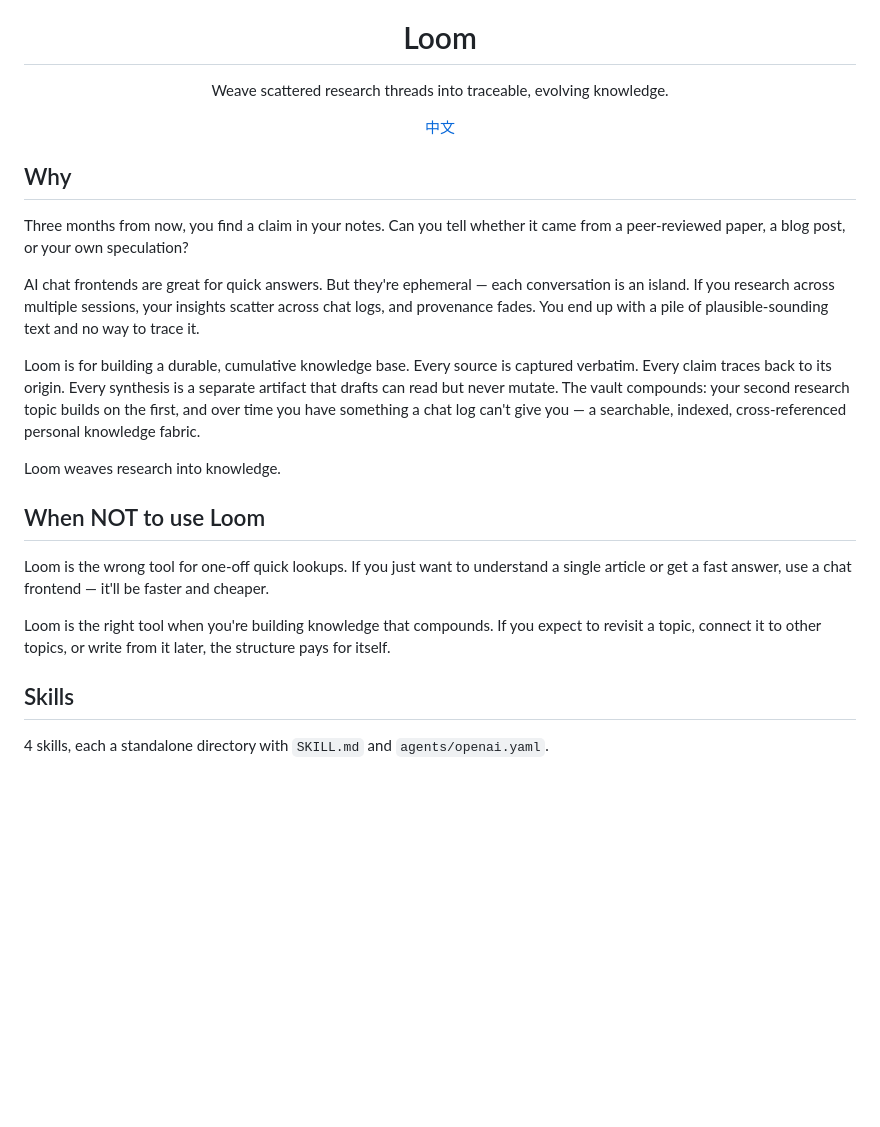
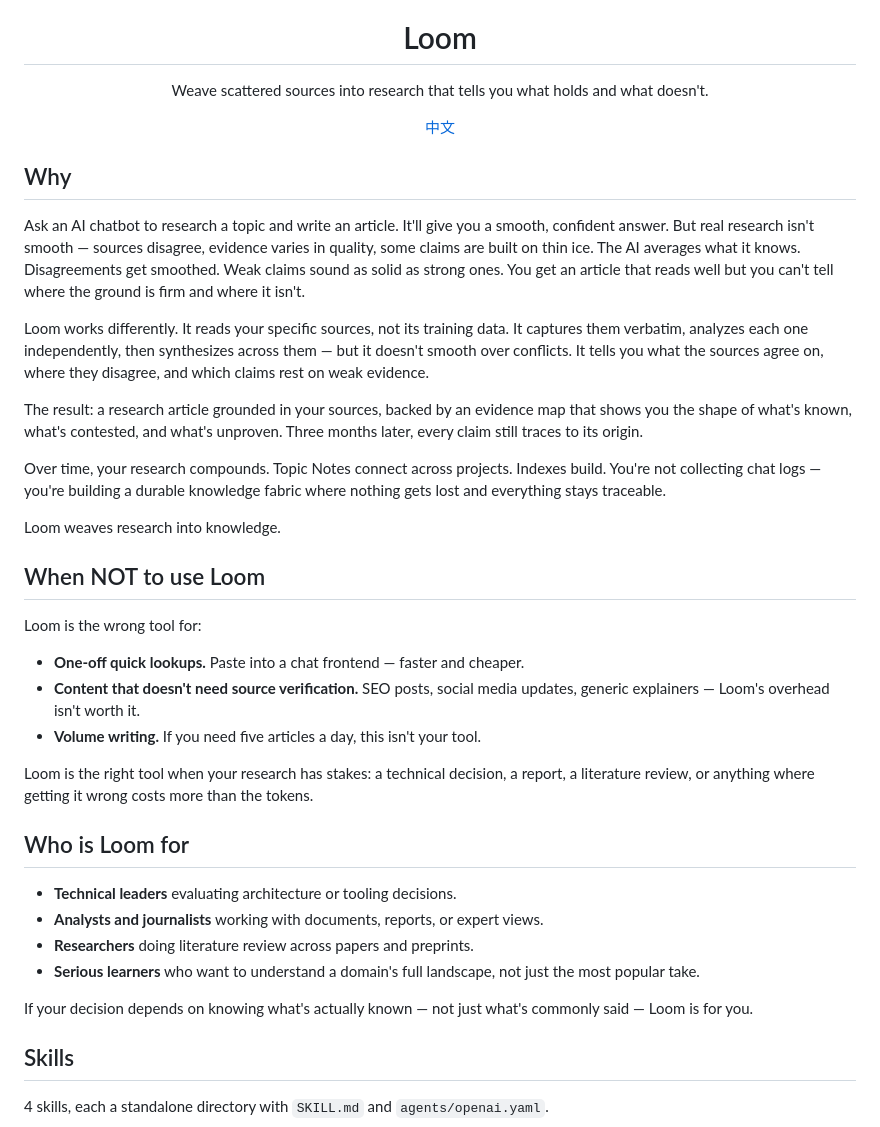
Before and after one commit to KKenny0/loom-skills, a Markdown page: README.md, the part around the change. GitHub-like rendering; blank space fills up the shorter version.

```diff
--- a/README.md
+++ b/README.md
@@ -4,7 +4,7 @@
 
 <h1 align="center">Loom</h1>
 
-<p align="center">Weave scattered research threads into traceable, evolving knowledge.</p>
+<p align="center">Weave scattered sources into research that tells you what holds and what doesn't.</p>
 
 <p align="center">
   <a href="README.zh.md">中文</a>
@@ -12,19 +12,33 @@
 
 ## Why
 
-Three months from now, you find a claim in your notes. Can you tell whether it came from a peer-reviewed paper, a blog post, or your own speculation?
+Ask an AI chatbot to research a topic and write an article. It'll give you a smooth, confident answer. But real research isn't smooth — sources disagree, evidence varies in quality, some claims are built on thin ice. The AI averages what it knows. Disagreements get smoothed. Weak claims sound as solid as strong ones. You get an article that reads well but you can't tell where the ground is firm and where it isn't.
 
-AI chat frontends are great for quick answers. But they're ephemeral — each conversation is an island. If you research across multiple sessions, your insights scatter across chat logs, and provenance fades. You end up with a pile of plausible-sounding text and no way to trace it.
+Loom works differently. It reads your specific sources, not its training data. It captures them verbatim, analyzes each one independently, then synthesizes across them — but it doesn't smooth over conflicts. It tells you what the sources agree on, where they disagree, and which claims rest on weak evidence.
 
-Loom is for building a durable, cumulative knowledge base. Every source is captured verbatim. Every claim traces back to its origin. Every synthesis is a separate artifact that drafts can read but never mutate. The vault compounds: your second research topic builds on the first, and over time you have something a chat log can't give you — a searchable, indexed, cross-referenced personal knowledge fabric.
+The result: a research article grounded in your sources, backed by an evidence map that shows you the shape of what's known, what's contested, and what's unproven. Three months later, every claim still traces to its origin.
+
+Over time, your research compounds. Topic Notes connect across projects. Indexes build. You're not collecting chat logs — you're building a durable knowledge fabric where nothing gets lost and everything stays traceable.
 
 Loom weaves research into knowledge.
 
 ## When NOT to use Loom
 
-Loom is the wrong tool for one-off quick lookups. If you just want to understand a single article or get a fast answer, use a chat frontend — it'll be faster and cheaper.
+Loom is the wrong tool for:
+- **One-off quick lookups.** Paste into a chat frontend — faster and cheaper.
+- **Content that doesn't need source verification.** SEO posts, social media updates, generic explainers — Loom's overhead isn't worth it.
+- **Volume writing.** If you need five articles a day, this isn't your tool.
 
-Loom is the right tool when you're building knowledge that compounds. If you expect to revisit a topic, connect it to other topics, or write from it later, the structure pays for itself.
+Loom is the right tool when your research has stakes: a technical decision, a report, a literature review, or anything where getting it wrong costs more than the tokens.
+
+## Who is Loom for
+
+- **Technical leaders** evaluating architecture or tooling decisions.
+- **Analysts and journalists** working with documents, reports, or expert views.
+- **Researchers** doing literature review across papers and preprints.
+- **Serious learners** who want to understand a domain's full landscape, not just the most popular take.
+
+If your decision depends on knowing what's actually known — not just what's commonly said — Loom is for you.
 
 ## Skills
 
```
Also changed, not shown: README.zh.md (+20 -6 lines).
